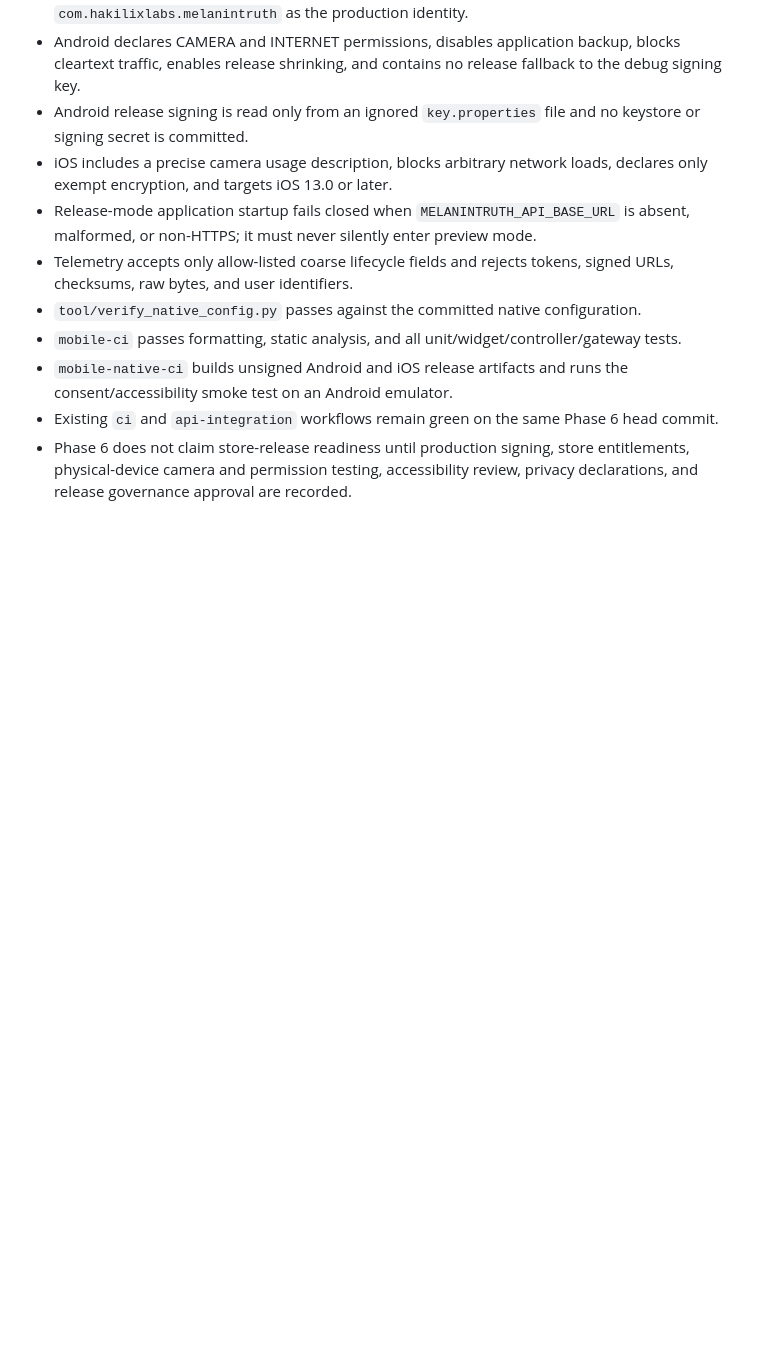
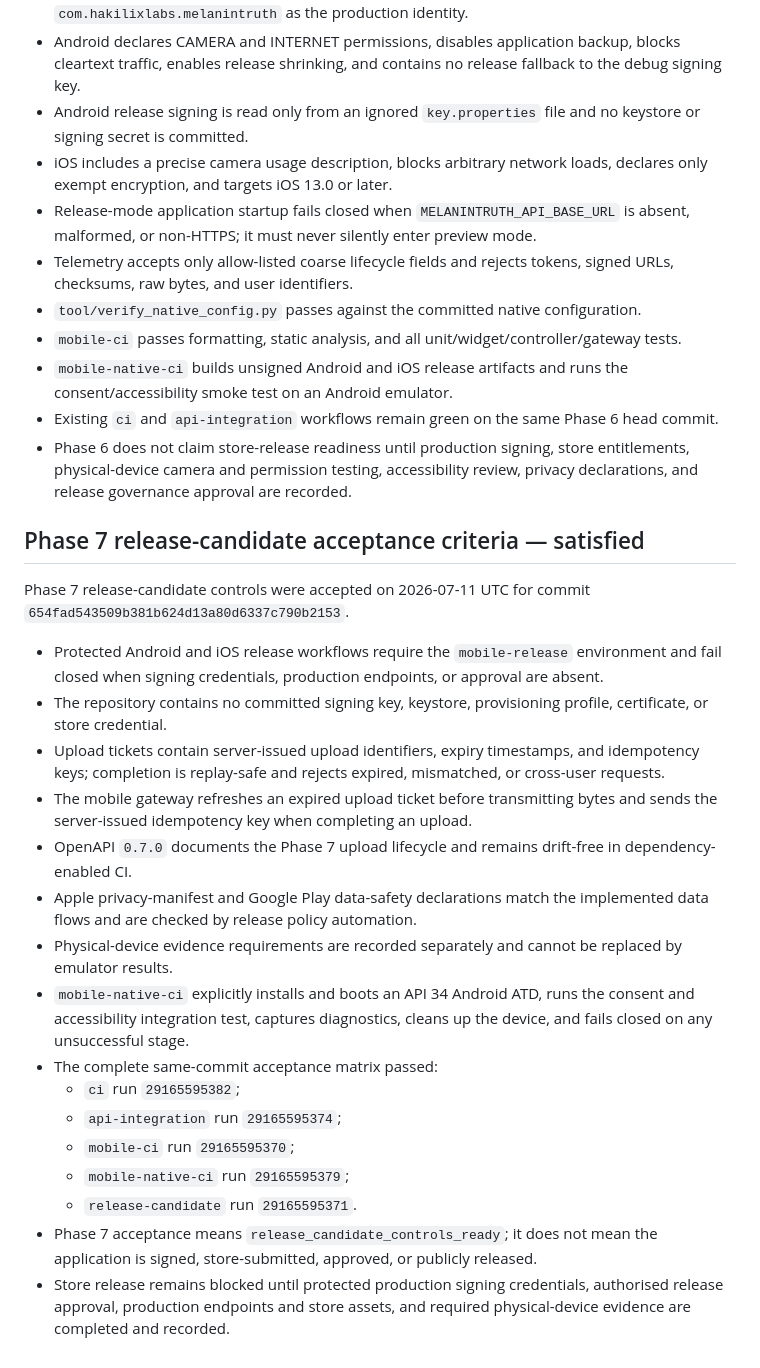
Before and after one commit to mshaibu3/MELANINTRUTH, a Markdown page: docs/ACCEPTANCE-CRITERIA.md, the part around the change. Drawn GitHub-style; blank space fills up the shorter version.

Commit message:
Document satisfied Phase 7 criteria

```diff
--- a/docs/ACCEPTANCE-CRITERIA.md
+++ b/docs/ACCEPTANCE-CRITERIA.md
@@ -82,3 +82,24 @@ Phase 6 is accepted only when all of the following are true:
 * `mobile-native-ci` builds unsigned Android and iOS release artifacts and runs the consent/accessibility smoke test on an Android emulator.
 * Existing `ci` and `api-integration` workflows remain green on the same Phase 6 head commit.
 * Phase 6 does not claim store-release readiness until production signing, store entitlements, physical-device camera and permission testing, accessibility review, privacy declarations, and release governance approval are recorded.
+
+## Phase 7 release-candidate acceptance criteria — satisfied
+
+Phase 7 release-candidate controls were accepted on 2026-07-11 UTC for commit `654fad543509b381b624d13a80d6337c790b2153`.
+
+* Protected Android and iOS release workflows require the `mobile-release` environment and fail closed when signing credentials, production endpoints, or approval are absent.
+* The repository contains no committed signing key, keystore, provisioning profile, certificate, or store credential.
+* Upload tickets contain server-issued upload identifiers, expiry timestamps, and idempotency keys; completion is replay-safe and rejects expired, mismatched, or cross-user requests.
+* The mobile gateway refreshes an expired upload ticket before transmitting bytes and sends the server-issued idempotency key when completing an upload.
+* OpenAPI `0.7.0` documents the Phase 7 upload lifecycle and remains drift-free in dependency-enabled CI.
+* Apple privacy-manifest and Google Play data-safety declarations match the implemented data flows and are checked by release policy automation.
+* Physical-device evidence requirements are recorded separately and cannot be replaced by emulator results.
+* `mobile-native-ci` explicitly installs and boots an API 34 Android ATD, runs the consent and accessibility integration test, captures diagnostics, cleans up the device, and fails closed on any unsuccessful stage.
+* The complete same-commit acceptance matrix passed:
+  * `ci` run `29165595382`;
+  * `api-integration` run `29165595374`;
+  * `mobile-ci` run `29165595370`;
+  * `mobile-native-ci` run `29165595379`;
+  * `release-candidate` run `29165595371`.
+* Phase 7 acceptance means `release_candidate_controls_ready`; it does not mean the application is signed, store-submitted, approved, or publicly released.
+* Store release remains blocked until protected production signing credentials, authorised release approval, production endpoints and store assets, and required physical-device evidence are completed and recorded.
```
